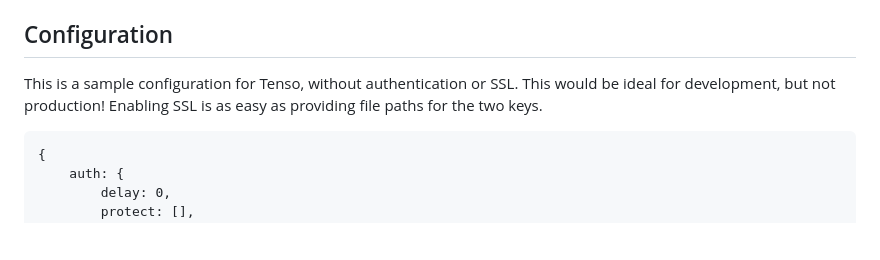
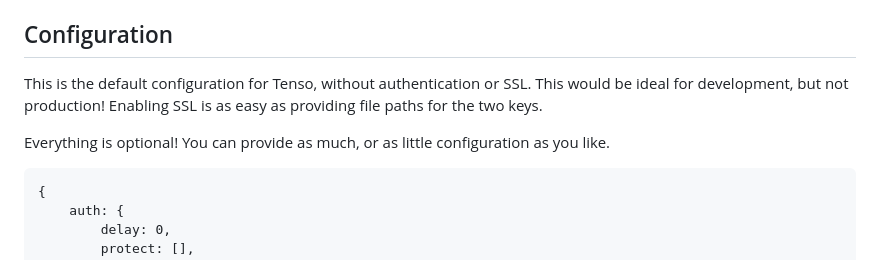
Before and after one commit to avoidwork/tenso, a Markdown page: README.md, the part around the change. Rendered like a GitHub page; blank space fills up the shorter version.

````diff
--- a/README.md
+++ b/README.md
@@ -97,7 +97,9 @@ Custom renderers can be registered with `server.serializer('mimetype', fn);`. Th
 
 
 ## Configuration
-This is a sample configuration for Tenso, without authentication or SSL. This would be ideal for development, but not production! Enabling SSL is as easy as providing file paths for the two keys.
+This is the default configuration for Tenso, without authentication or SSL. This would be ideal for development, but not production! Enabling SSL is as easy as providing file paths for the two keys.
+
+Everything is optional! You can provide as much, or as little configuration as you like.
 
 ```
 {
````
